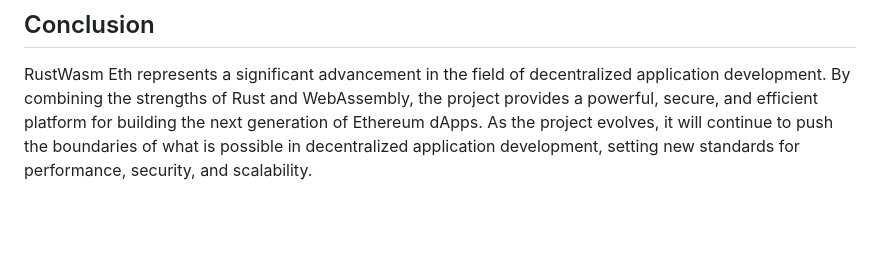
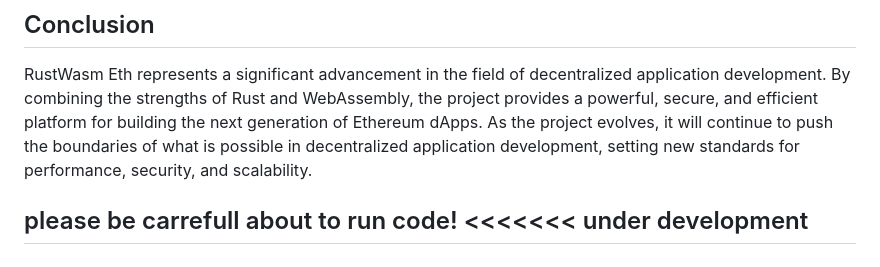
Before and after one commit to nzengi/RustWasm, a Markdown page: README.md, the part around the change. Rendered like a GitHub page; blank space fills up the shorter version.

```diff
--- a/README.md
+++ b/README.md
@@ -75,3 +75,6 @@ RustWasm Eth can be used to build decentralized identity management solutions th
 ## Conclusion
 
 RustWasm Eth represents a significant advancement in the field of decentralized application development. By combining the strengths of Rust and WebAssembly, the project provides a powerful, secure, and efficient platform for building the next generation of Ethereum dApps. As the project evolves, it will continue to push the boundaries of what is possible in decentralized application development, setting new standards for performance, security, and scalability.
+
+
+## please be carrefull about to run code! <<<<<<< under development
```
